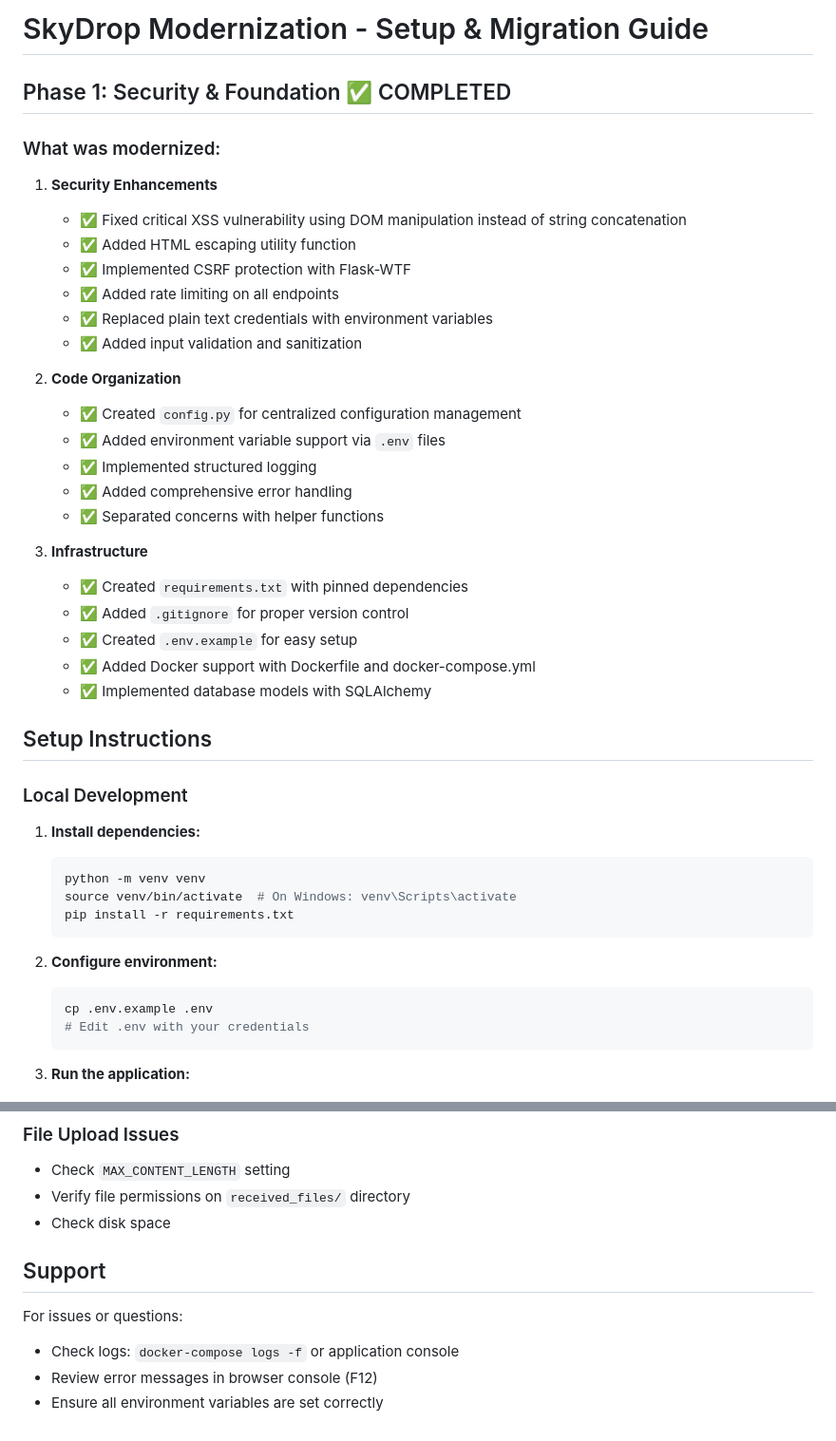
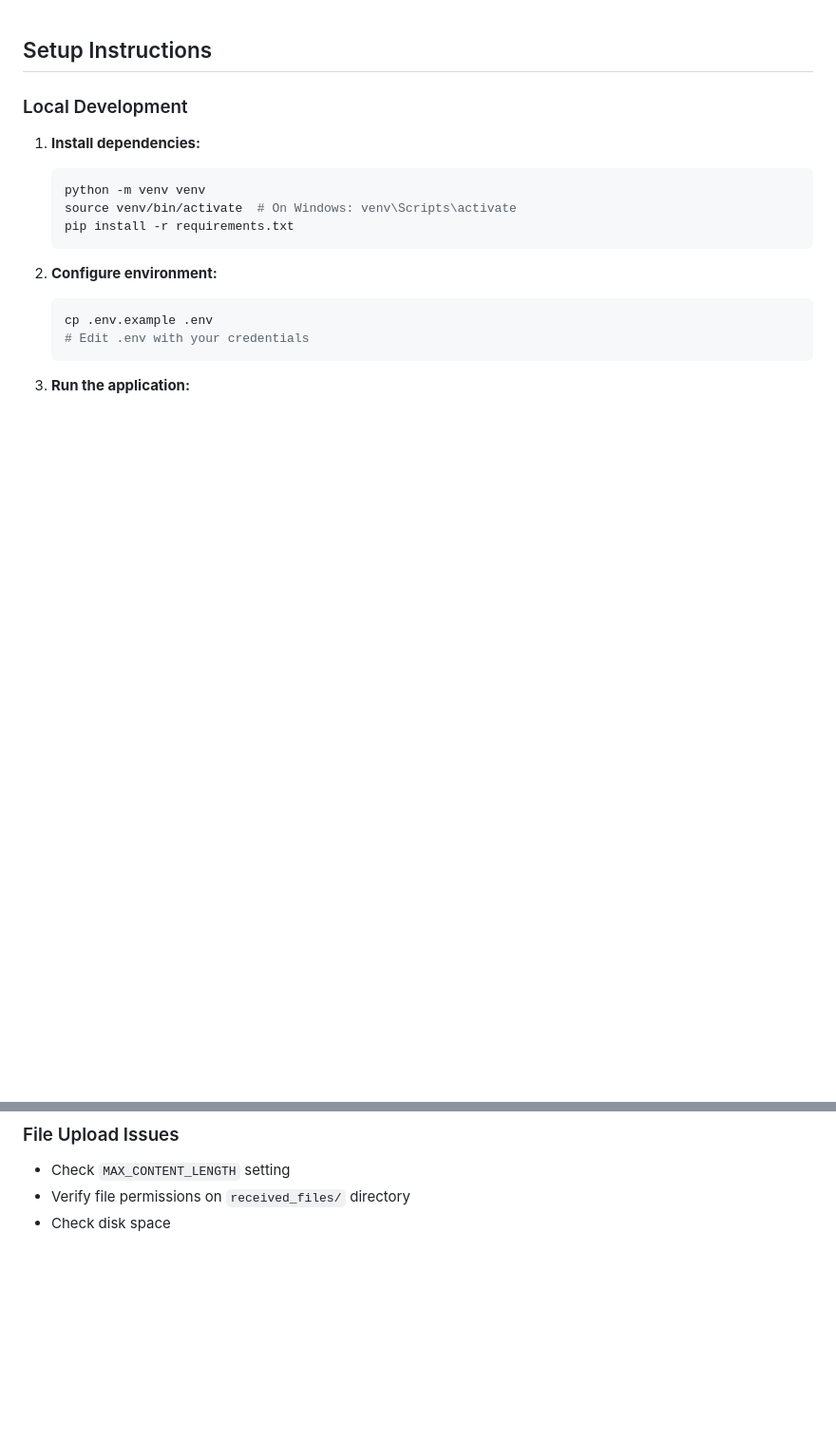
Before and after one commit to gnhen/SkyDrop, a Markdown page: SETUP.md, 2 parts joined by grey strips. Shown at 95% size. Drawn GitHub-style; blank space fills up the shorter version.

```diff
--- a/MODERNIZATION.md
+++ b/SETUP.md
@@ -1,31 +1,3 @@
-# SkyDrop Modernization - Setup & Migration Guide
-
-## Phase 1: Security & Foundation ✅ COMPLETED
-
-### What was modernized:
-
-1. **Security Enhancements**
-   - ✅ Fixed critical XSS vulnerability using DOM manipulation instead of string concatenation
-   - ✅ Added HTML escaping utility function
-   - ✅ Implemented CSRF protection with Flask-WTF
-   - ✅ Added rate limiting on all endpoints
-   - ✅ Replaced plain text credentials with environment variables
-   - ✅ Added input validation and sanitization
-
-2. **Code Organization**
-   - ✅ Created `config.py` for centralized configuration management
-   - ✅ Added environment variable support via `.env` files
-   - ✅ Implemented structured logging
-   - ✅ Added comprehensive error handling
-   - ✅ Separated concerns with helper functions
-
-3. **Infrastructure**
-   - ✅ Created `requirements.txt` with pinned dependencies
-   - ✅ Added `.gitignore` for proper version control
-   - ✅ Created `.env.example` for easy setup
-   - ✅ Added Docker support with Dockerfile and docker-compose.yml
-   - ✅ Implemented database models with SQLAlchemy
-
 ## Setup Instructions
 
 ### Local Development
@@ -242,10 +192,3 @@ If hitting rate limits:
 - Check `MAX_CONTENT_LENGTH` setting
 - Verify file permissions on `received_files/` directory
 - Check disk space
-
-## Support
-
-For issues or questions:
-- Check logs: `docker-compose logs -f` or application console
-- Review error messages in browser console (F12)
-- Ensure all environment variables are set correctly
```
Also changed, not shown: other parts of SETUP.md (+0 -22 lines).
